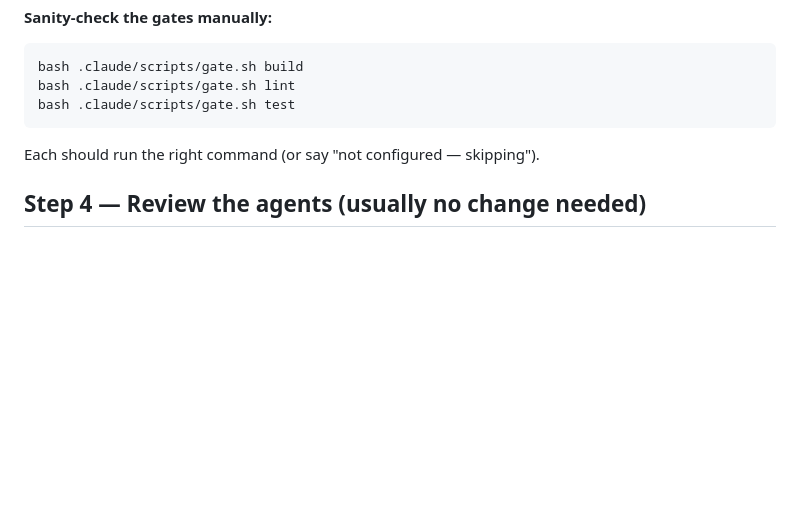
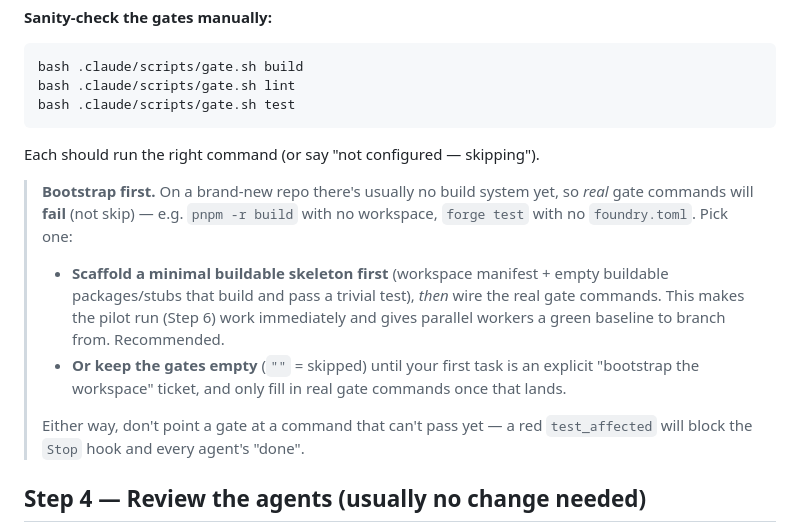
Before and after one commit to robercano/reCode, a Markdown page: docs/GETTING_STARTED.md, the part around the change. Drawn GitHub-style; blank space fills up the shorter version.

Commit message:
docs: make 'bootstrap first' explicit in GETTING_STARTED
On a freshly generated repo there's no build system yet, so real gate
commands fail rather than skip. Add a note to Step 3: either scaffold a
minimal buildable skeleton before wiring real gates, or keep gates empty
until a bootstrap task lands — and never point a gate at a command that
can't pass (a red test_affected blocks the Stop hook and every 'done').

Co-Authored-By: Claude Opus 4.8 (1M context) <noreply@anthropic.com>

````diff
--- a/docs/GETTING_STARTED.md
+++ b/docs/GETTING_STARTED.md
@@ -37,6 +37,17 @@ bash .claude/scripts/gate.sh test
 ```
 Each should run the right command (or say "not configured — skipping").
 
+> **Bootstrap first.** On a brand-new repo there's usually no build system yet, so *real* gate commands will
+> **fail** (not skip) — e.g. `pnpm -r build` with no workspace, `forge test` with no `foundry.toml`. Pick one:
+> - **Scaffold a minimal buildable skeleton first** (workspace manifest + empty buildable packages/stubs that
+>   build and pass a trivial test), *then* wire the real gate commands. This makes the pilot run (Step 6) work
+>   immediately and gives parallel workers a green baseline to branch from. Recommended.
+> - **Or keep the gates empty** (`""` = skipped) until your first task is an explicit "bootstrap the workspace"
+>   ticket, and only fill in real gate commands once that lands.
+>
+> Either way, don't point a gate at a command that can't pass yet — a red `test_affected` will block the
+> `Stop` hook and every agent's "done".
+
 ## Step 4 — Review the agents (usually no change needed)
 Skim `.claude/agents/*.md`. They're generic and read `gates.json`, so they typically need no edits. Adjust
 `model:` per agent if your routing differs, or add project review skills (e.g. a security/audit skill) and
````
